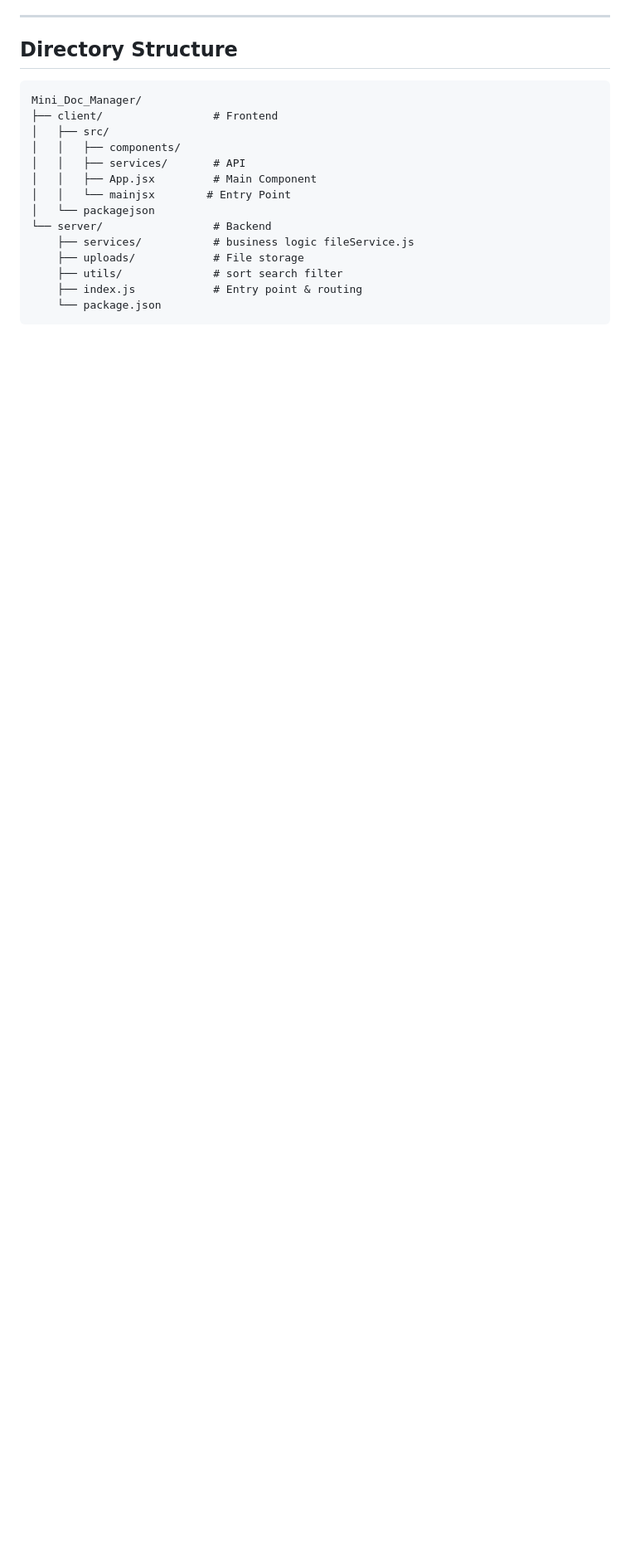
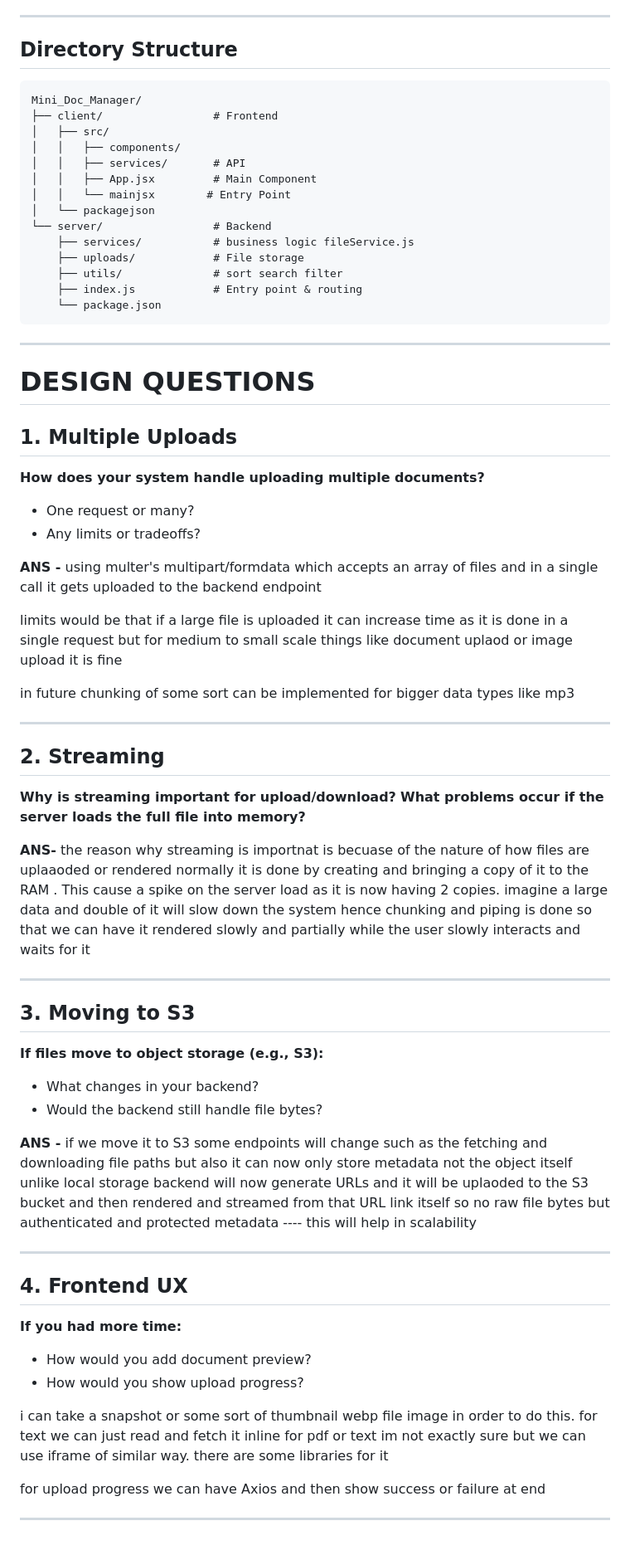
Before and after one commit to prakharDvedi/finfullyAI-assessment, a Markdown page: ReadMe.Md, the part around the change. Shown at 83% size. Drawn GitHub-style; blank space fills up the shorter version.

Commit message:
Design questions

````diff
--- a/ReadMe.Md
+++ b/ReadMe.Md
@@ -118,3 +118,69 @@ Mini_Doc_Manager/
     ├── index.js            # Entry point & routing
     └── package.json
 ```
+
+
+
+---
+
+# DESIGN QUESTIONS
+
+## 1. Multiple Uploads
+
+**How does your system handle uploading multiple documents?**
+
+* One request or many?
+* Any limits or tradeoffs?
+
+**ANS -**
+using multer's multipart/formdata which accepts an array of files and in a single call it gets uploaded to the backend endpoint
+
+limits would be that if a large file is uploaded it can increase time as it is done in a single request but for medium to small scale things like document uplaod or image upload it is fine
+
+in future chunking of some sort can be implemented for bigger data types like mp3
+
+---
+
+## 2. Streaming
+
+**Why is streaming important for upload/download?**
+**What problems occur if the server loads the full file into memory?**
+
+**ANS-**
+the reason why streaming is importnat is becuase of the nature of how files are uplaaoded or rendered
+normally it is done by creating and bringing a copy of it to the RAM . This cause a spike on the server load as it is now having 2 copies.
+imagine a large data and double of it will slow down the system hence chunking and piping is done so that we can have it rendered slowly and partially while the user slowly interacts and waits for it
+
+---
+
+## 3. Moving to S3
+
+**If files move to object storage (e.g., S3):**
+
+* What changes in your backend?
+* Would the backend still handle file bytes?
+
+**ANS -**
+if we move it to S3 some endpoints will change such as the fetching and downloading file paths
+but also it can now only store metadata not the object itself unlike local storage
+backend will now generate URLs and it will be uplaoded to the S3 bucket and then rendered and streamed from that URL link itself
+so no raw file bytes but authenticated and protected metadata ---- this will help in scalability
+
+---
+
+## 4. Frontend UX
+
+**If you had more time:**
+
+* How would you add document preview?
+* How would you show upload progress?
+
+i can take a snapshot or some sort of thumbnail webp file image in order to do this.
+for text we can just read and fetch it inline
+for pdf or text im not exactly sure but we can use iframe of similar way. there are some libraries for it
+
+
+for upload progress we can have Axios
+and then show success or failure at end
+
+---
````
